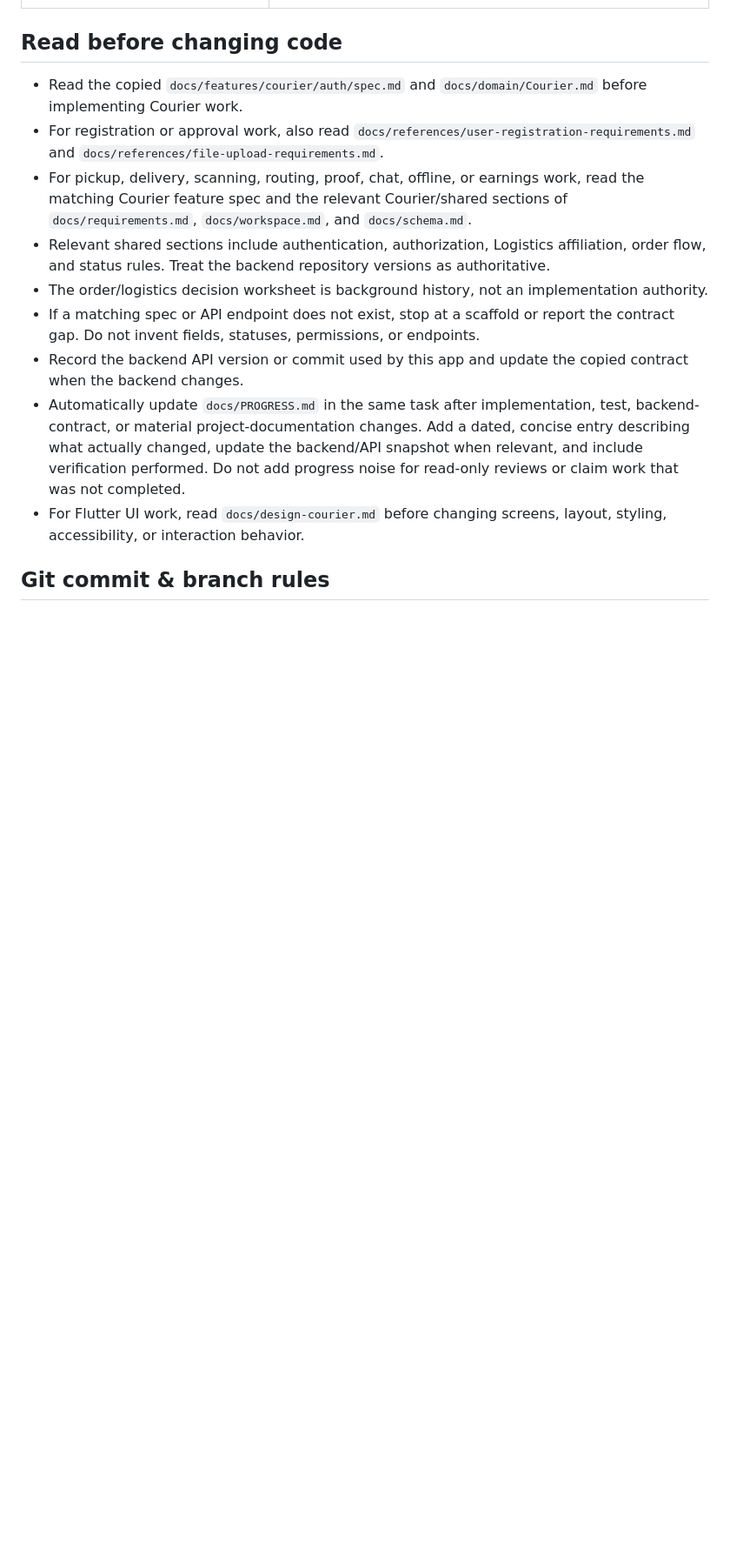
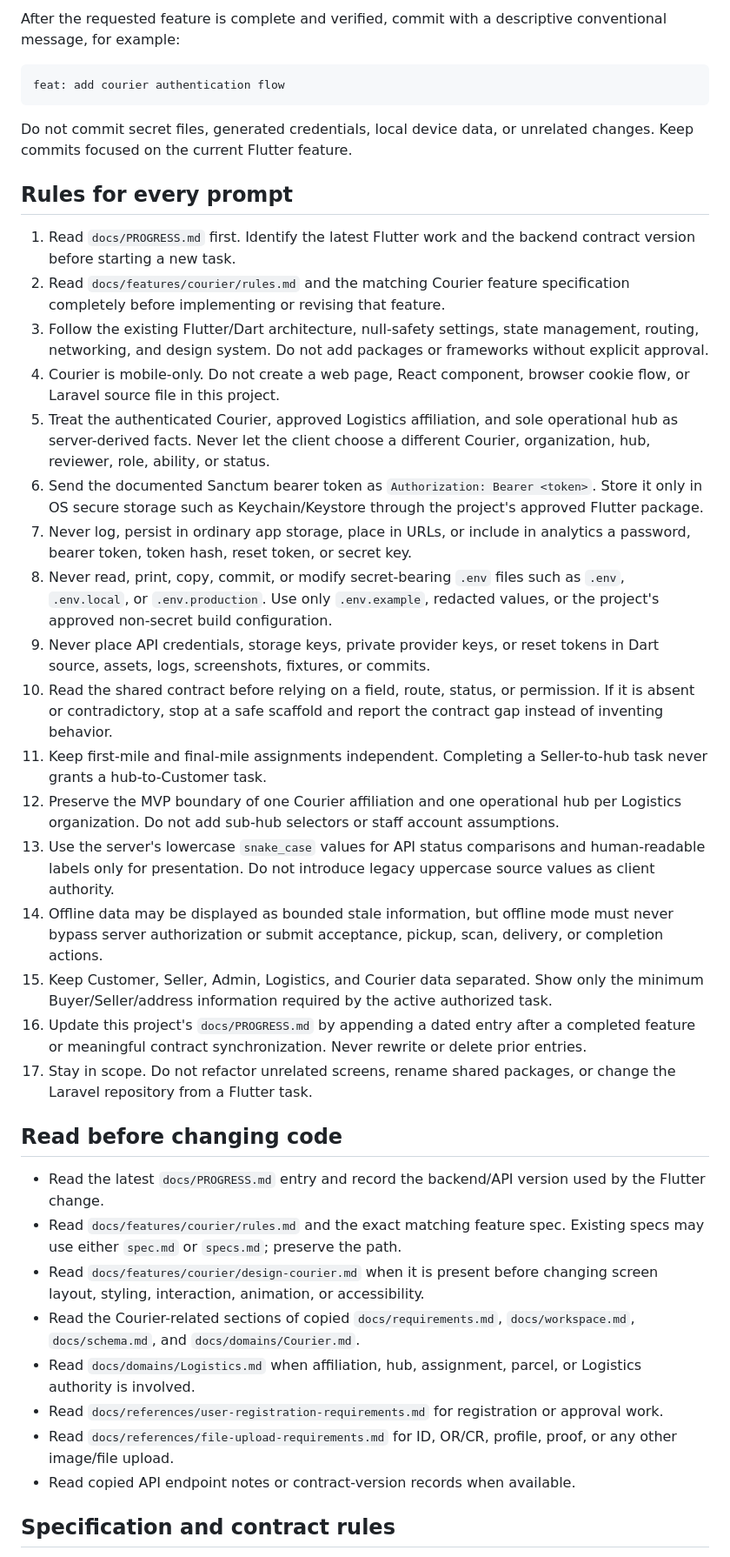
Before and after one commit to ApueXI/aisley-app, a Markdown page: AGENTS.md, the part around one of its changes. Shown at 87% size. Drawn GitHub-style; blank space fills up the shorter version.

````diff
--- a/AGENTS.md
+++ b/AGENTS.md
@@ -32,15 +35,77 @@ backend: External Laravel API
+After the requested feature is complete and verified, commit with a
+descriptive conventional message, for example:
+
+```text
+feat: add courier authentication flow
+```
+
+Do not commit secret files, generated credentials, local device data, or
+unrelated changes. Keep commits focused on the current Flutter feature.
+
+## Rules for every prompt
+
+1. Read `docs/PROGRESS.md` first. Identify the latest Flutter work and the
+   backend contract version before starting a new task.
+2. Read `docs/features/courier/rules.md` and the matching Courier feature
+   specification completely before implementing or revising that feature.
+3. Follow the existing Flutter/Dart architecture, null-safety settings, state
+   management, routing, networking, and design system. Do not add packages or
+   frameworks without explicit approval.
+4. Courier is mobile-only. Do not create a web page, React component, browser
+   cookie flow, or Laravel source file in this project.
+5. Treat the authenticated Courier, approved Logistics affiliation, and sole
+   operational hub as server-derived facts. Never let the client choose a
+   different Courier, organization, hub, reviewer, role, ability, or status.
+6. Send the documented Sanctum bearer token as
+   `Authorization: Bearer <token>`. Store it only in OS secure storage such as
+   Keychain/Keystore through the project's approved Flutter package.
+7. Never log, persist in ordinary app storage, place in URLs, or include in
+   analytics a password, bearer token, token hash, reset token, or secret key.
+8. Never read, print, copy, commit, or modify secret-bearing `.env` files such
+   as `.env`, `.env.local`, or `.env.production`. Use only `.env.example`,
+   redacted values, or the project's approved non-secret build configuration.
+9. Never place API credentials, storage keys, private provider keys, or reset
+   tokens in Dart source, assets, logs, screenshots, fixtures, or commits.
+10. Read the shared contract before relying on a field, route, status, or
+    permission. If it is absent or contradictory, stop at a safe scaffold and
+    report the contract gap instead of inventing behavior.
+11. Keep first-mile and final-mile assignments independent. Completing a
+    Seller-to-hub task never grants a hub-to-Customer task.
+12. Preserve the MVP boundary of one Courier affiliation and one operational
+    hub per Logistics organization. Do not add sub-hub selectors or staff
+    account assumptions.
+13. Use the server's lowercase `snake_case` values for API status comparisons
+    and human-readable labels only for presentation. Do not introduce legacy
+    uppercase source values as client authority.
+14. Offline data may be displayed as bounded stale information, but offline
+    mode must never bypass server authorization or submit acceptance, pickup,
+    scan, delivery, or completion actions.
+15. Keep Customer, Seller, Admin, Logistics, and Courier data separated. Show
+    only the minimum Buyer/Seller/address information required by the active
+    authorized task.
+16. Update this project's `docs/PROGRESS.md` by appending a dated entry after a
+    completed feature or meaningful contract synchronization. Never rewrite or
+    delete prior entries.
+17. Stay in scope. Do not refactor unrelated screens, rename shared packages,
+    or change the Laravel repository from a Flutter task.
 
 ## Read before changing code
 
-- Read the copied `docs/features/courier/auth/spec.md` and `docs/domain/Courier.md` before implementing Courier work.
-- For registration or approval work, also read `docs/references/user-registration-requirements.md` and `docs/references/file-upload-requirements.md`.
-- For pickup, delivery, scanning, routing, proof, chat, offline, or earnings work, read the matching Courier feature spec and the relevant Courier/shared sections of `docs/requirements.md`, `docs/workspace.md`, and `docs/schema.md`.
-- Relevant shared sections include authentication, authorization, Logistics affiliation, order flow, and status rules. Treat the backend repository versions as authoritative.
-- The order/logistics decision worksheet is background history, not an implementation authority.
-- If a matching spec or API endpoint does not exist, stop at a scaffold or report the contract gap. Do not invent fields, statuses, permissions, or endpoints.
-- Record the backend API version or commit used by this app and update the copied contract when the backend changes.
-- Automatically update `docs/PROGRESS.md` in the same task after implementation, test, backend-contract, or material project-documentation changes. Add a dated, concise entry describing what actually changed, update the backend/API snapshot when relevant, and include verification performed. Do not add progress noise for read-only reviews or claim work that was not completed.
-- For Flutter UI work, read `docs/design-courier.md` before changing screens, layout, styling, accessibility, or interaction behavior.
+- Read the latest `docs/PROGRESS.md` entry and record the backend/API version
+  used by the Flutter change.
+- Read `docs/features/courier/rules.md` and the exact matching feature spec.
+  Existing specs may use either `spec.md` or `specs.md`; preserve the path.
+- Read `docs/features/courier/design-courier.md` when it is present before
+  changing screen layout, styling, interaction, animation, or accessibility.
+- Read the Courier-related sections of copied `docs/requirements.md`,
+  `docs/workspace.md`, `docs/schema.md`, and `docs/domains/Courier.md`.
+- Read `docs/domains/Logistics.md` when affiliation, hub, assignment, parcel,
+  or Logistics authority is involved.
+- Read `docs/references/user-registration-requirements.md` for registration or
+  approval work.
+- Read `docs/references/file-upload-requirements.md` for ID, OR/CR, profile,
+  proof, or any other image/file upload.
+- Read copied API endpoint notes or contract-version records when available.
 
-## Git commit & branch rules
+## Specification and contract rules
 
````
Also changed, not shown: other parts of AGENTS.md (+138 -79 lines).
